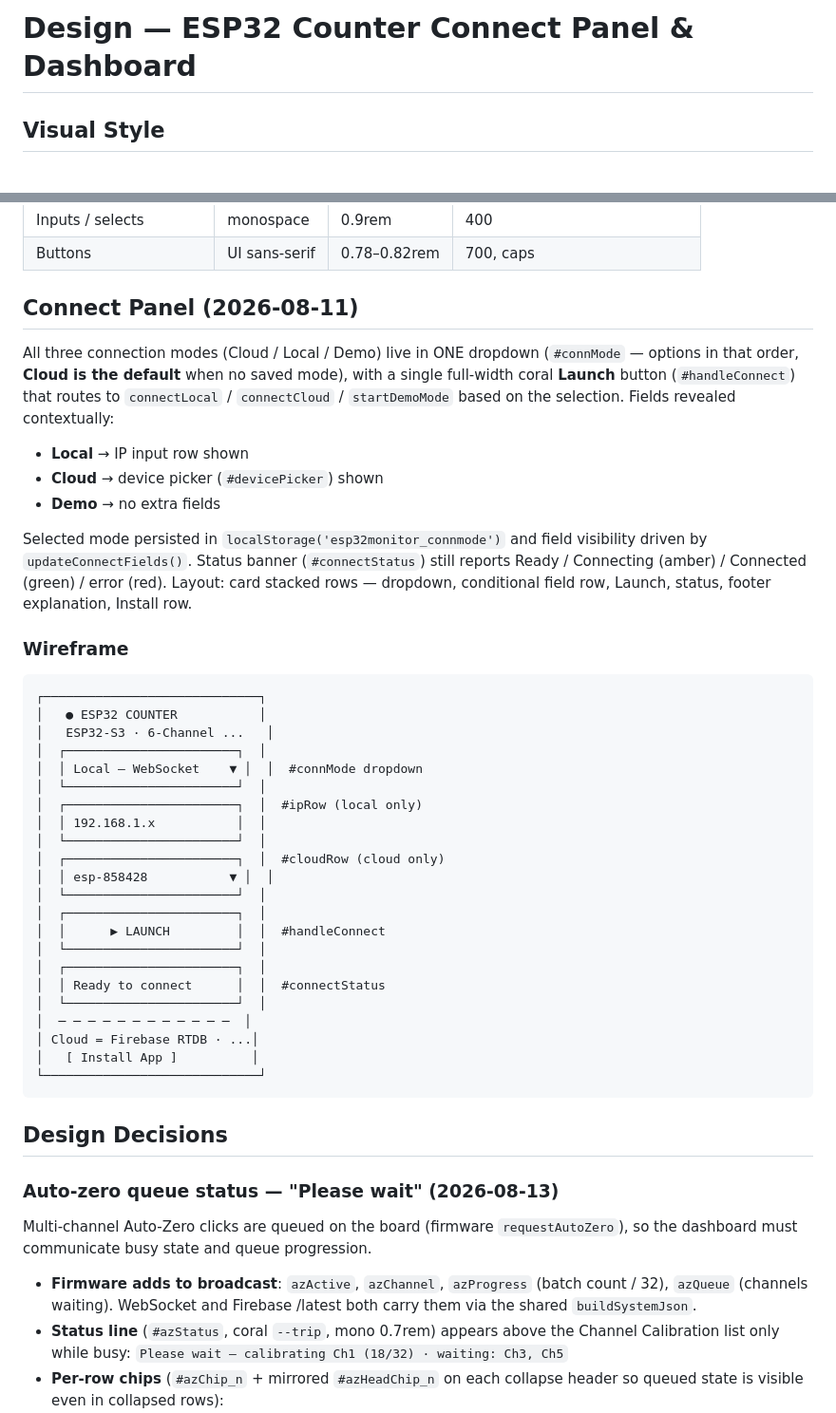
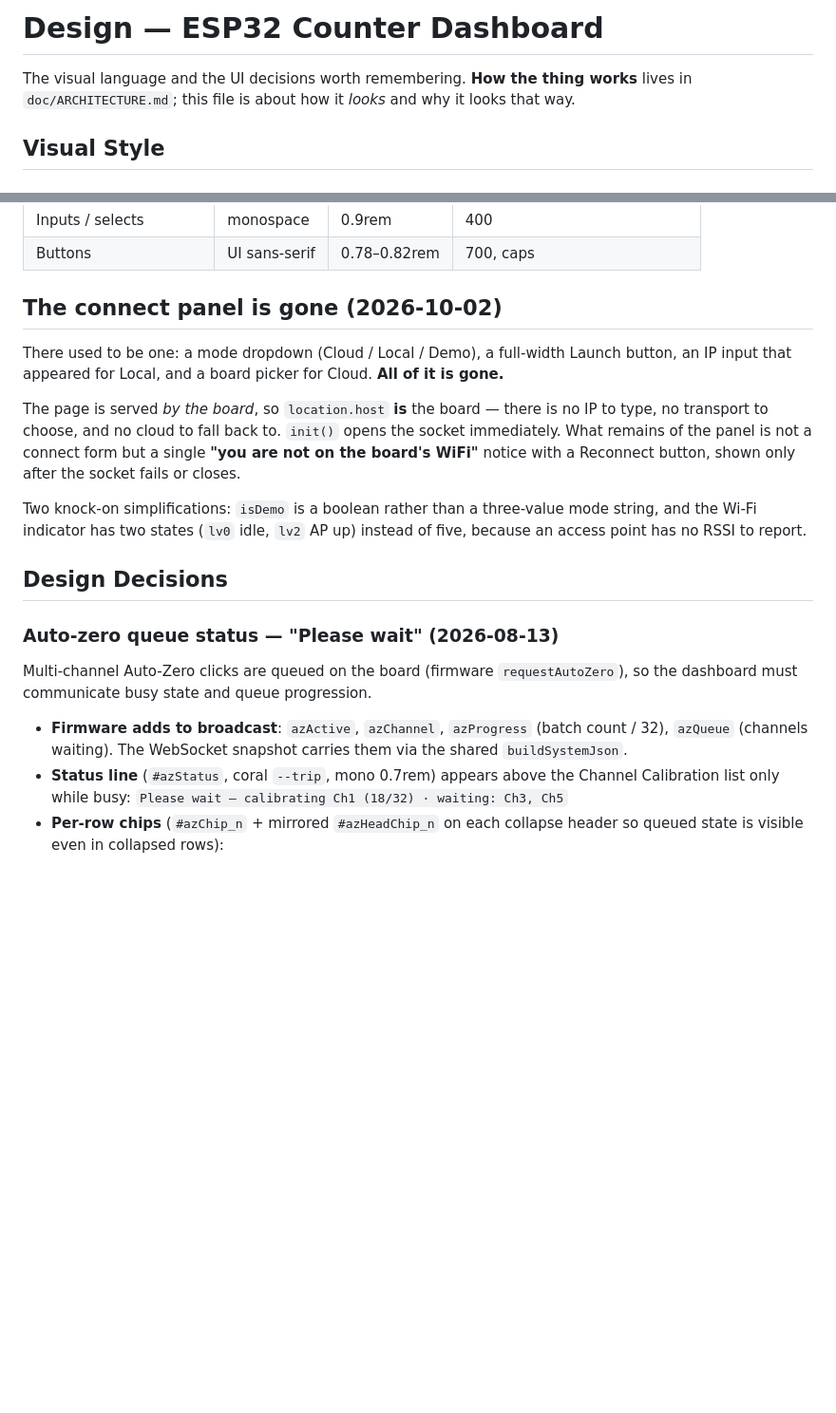
Before and after one commit to hengXiaoHour/esp32-electricity-counter, a Markdown page: design.md, 2 parts joined by grey strips. Shown at 95% size. Rendered like a GitHub page; blank space fills up the shorter version.

````diff
--- a/design.md
+++ b/design.md
@@ -1,4 +1,8 @@
-# Design — ESP32 Counter Connect Panel & Dashboard
+# Design — ESP32 Counter Dashboard
+
+The visual language and the UI decisions worth remembering. **How the thing
+works** lives in `doc/ARCHITECTURE.md`; this file is about how it *looks* and
+why it looks that way.
 
 ## Visual Style
 
@@ -24,47 +28,21 @@
 | Inputs / selects | monospace | 0.9rem | 400 |
 | Buttons | UI sans-serif | 0.78–0.82rem | 700, caps |
 
-## Connect Panel (2026-08-11)
-All three connection modes (Cloud / Local / Demo) live in ONE dropdown
-(`#connMode` — options in that order, **Cloud is the default** when no saved
-mode), with a single full-width coral **Launch** button
-(`#handleConnect`) that routes to `connectLocal` / `connectCloud` /
-`startDemoMode` based on the selection. Fields revealed contextually:
-- **Local** → IP input row shown
-- **Cloud** → device picker (`#devicePicker`) shown
-- **Demo** → no extra fields
+## The connect panel is gone (2026-10-02)
 
-Selected mode persisted in `localStorage('esp32monitor_connmode')` and field
-visibility driven by `updateConnectFields()`. Status banner (`#connectStatus`)
-still reports Ready / Connecting (amber) / Connected (green) / error (red).
-Layout: card stacked rows — dropdown, conditional field row, Launch, status,
-footer explanation, Install row.
+There used to be one: a mode dropdown (Cloud / Local / Demo), a full-width
+Launch button, an IP input that appeared for Local, and a board picker for
+Cloud. **All of it is gone.**
 
-### Wireframe
-```
-┌─────────────────────────────┐
-│   ● ESP32 COUNTER           │
-│   ESP32-S3 · 6-Channel ...   │
-│  ┌───────────────────────┐  │
-│  │ Local — WebSocket    ▼ │  │  #connMode dropdown
-│  └───────────────────────┘  │
-│  ┌───────────────────────┐  │  #ipRow (local only)
-│  │ 192.168.1.x           │  │
-│  └───────────────────────┘  │
-│  ┌───────────────────────┐  │  #cloudRow (cloud only)
-│  │ esp-858428           ▼ │  │
-│  └───────────────────────┘  │
-│  ┌───────────────────────┐  │
-│  │      ▶ LAUNCH         │  │  #handleConnect
-│  └───────────────────────┘  │
-│  ┌───────────────────────┐  │
-│  │ Ready to connect      │  │  #connectStatus
-│  └───────────────────────┘  │
-│  ─ ─ ─ ─ ─ ─ ─ ─ ─ ─ ─ ─  │
-│ Cloud = Firebase RTDB · ...│
-│   [ Install App ]          │
-└─────────────────────────────┘
-```
+The page is served *by the board*, so `location.host` **is** the board — there is
+no IP to type, no transport to choose, and no cloud to fall back to. `init()`
+opens the socket immediately. What remains of the panel is not a connect form
+but a single **"you are not on the board's WiFi"** notice with a Reconnect
+button, shown only after the socket fails or closes.
+
+Two knock-on simplifications: `isDemo` is a boolean rather than a three-value
+mode string, and the Wi-Fi indicator has two states (`lv0` idle, `lv2` AP up)
+instead of five, because an access point has no RSSI to report.
 
 ## Design Decisions
 
@@ -72,8 +50,8 @@ footer explanation, Install row.
 Multi-channel Auto-Zero clicks are queued on the board (firmware `requestAutoZero`),
 so the dashboard must communicate busy state and queue progression.
 - **Firmware adds to broadcast**: `azActive`, `azChannel`, `azProgress` (batch count
-  / 32), `azQueue` (channels waiting). WebSocket and Firebase /latest both carry them
-  via the shared `buildSystemJson`.
+  / 32), `azQueue` (channels waiting). The WebSocket snapshot carries them via the
+  shared `buildSystemJson`.
 - **Status line** (`#azStatus`, coral `--trip`, mono 0.7rem) appears above the Channel
   Calibration list only while busy:
   `Please wait — calibrating Ch1 (18/32) · waiting: Ch3, Ch5`
````
Also changed, not shown: other parts of design.md (+21 -15 lines).
